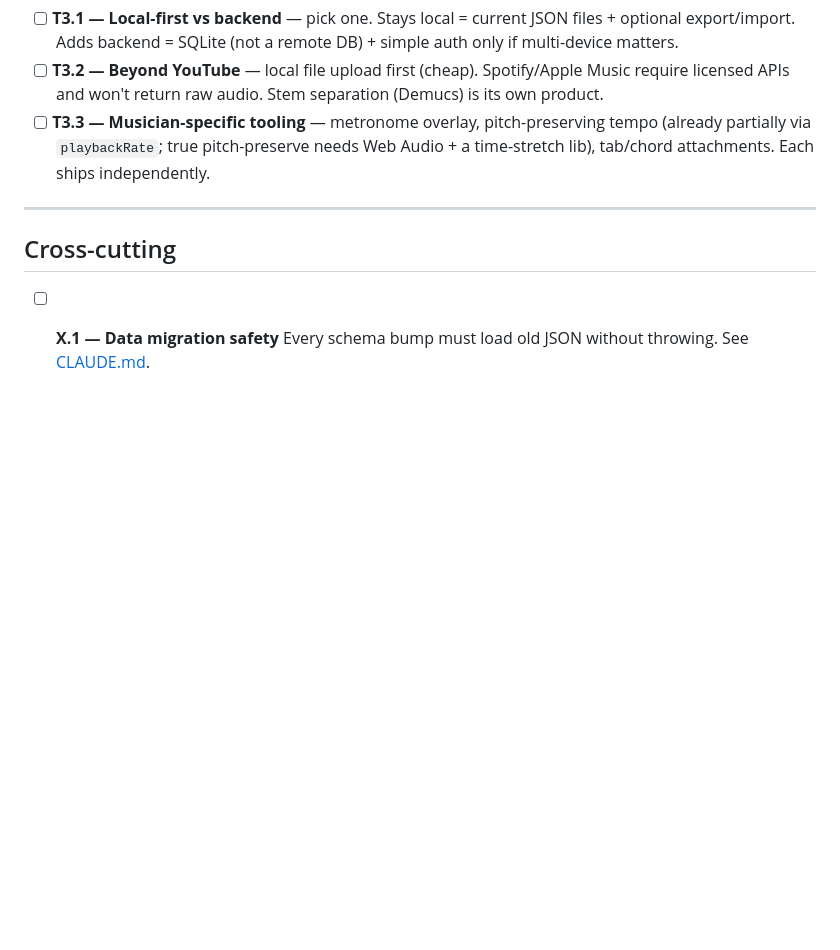
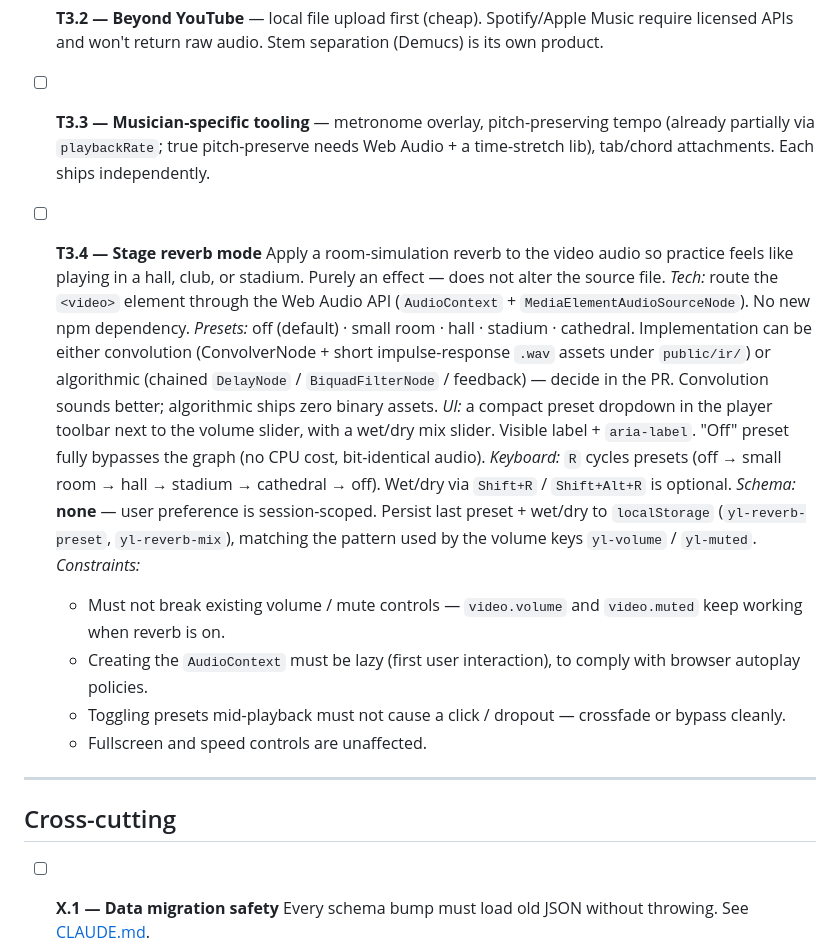
Before and after one commit to hemetz-d/youtube-looper, a Markdown page: BACKLOG.md, the part around the change. Rendered like a GitHub page; blank space fills up the shorter version.

Commit message:
docs: add T3.4 stage reverb mode to backlog
New Tier 3 item proposing a Web Audio room-simulation effect
(hall / stadium / cathedral presets) routed through the existing
HTML5 <video> element. No schema change, no new dependency.

Co-Authored-By: Claude Opus 4.7 (1M context) <noreply@anthropic.com>

```diff
--- a/BACKLOG.md
+++ b/BACKLOG.md
@@ -63,6 +63,19 @@ Each of these is a scope jump. Open a discussion in the PR *before* writing code
 - [ ] **T3.2 — Beyond YouTube** — local file upload first (cheap). Spotify/Apple Music require licensed APIs and won't return raw audio. Stem separation (Demucs) is its own product.
 - [ ] **T3.3 — Musician-specific tooling** — metronome overlay, pitch-preserving tempo (already partially via `playbackRate`; true pitch-preserve needs Web Audio + a time-stretch lib), tab/chord attachments. Each ships independently.
 
+- [ ] **T3.4 — Stage reverb mode**
+  Apply a room-simulation reverb to the video audio so practice feels like playing in a hall, club, or stadium. Purely an effect — does not alter the source file.
+  *Tech:* route the `<video>` element through the Web Audio API (`AudioContext` + `MediaElementAudioSourceNode`). No new npm dependency.
+  *Presets:* off (default) · small room · hall · stadium · cathedral. Implementation can be either convolution (ConvolverNode + short impulse-response `.wav` assets under `public/ir/`) or algorithmic (chained `DelayNode` / `BiquadFilterNode` / feedback) — decide in the PR. Convolution sounds better; algorithmic ships zero binary assets.
+  *UI:* a compact preset dropdown in the player toolbar next to the volume slider, with a wet/dry mix slider. Visible label + `aria-label`. "Off" preset fully bypasses the graph (no CPU cost, bit-identical audio).
+  *Keyboard:* `R` cycles presets (off → small room → hall → stadium → cathedral → off). Wet/dry via `Shift+R` / `Shift+Alt+R` is optional.
+  *Schema:* **none** — user preference is session-scoped. Persist last preset + wet/dry to `localStorage` (`yl-reverb-preset`, `yl-reverb-mix`), matching the pattern used by the volume keys `yl-volume` / `yl-muted`.
+  *Constraints:*
+    - Must not break existing volume / mute controls — `video.volume` and `video.muted` keep working when reverb is on.
+    - Creating the `AudioContext` must be lazy (first user interaction), to comply with browser autoplay policies.
+    - Toggling presets mid-playback must not cause a click / dropout — crossfade or bypass cleanly.
+    - Fullscreen and speed controls are unaffected.
+
 ---
 
 ## Cross-cutting
```
